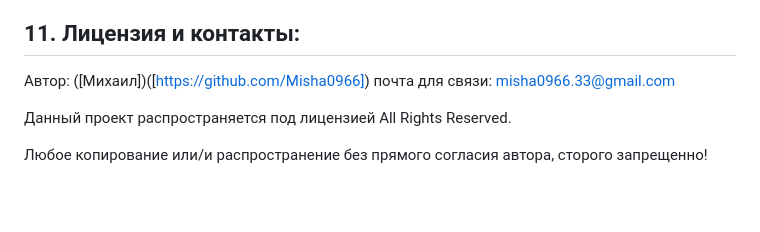
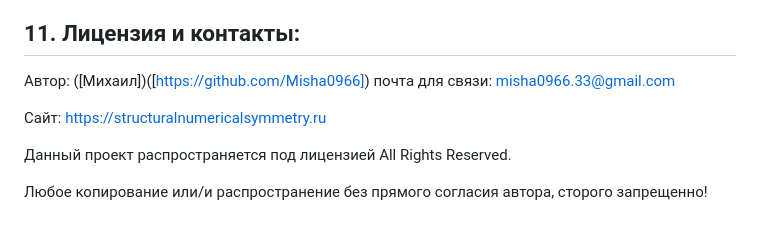
Before and after one commit to Misha0966/New-project, a Markdown page: README.md, the part around the change. Drawn GitHub-style; blank space fills up the shorter version.

Commit message:
README.md
Всё подробно описал и рассказал + добавил ссылку на сайт.

```diff
--- a/README.md
+++ b/README.md
@@ -519,6 +519,8 @@ N * K = 13 × 7 = 91 и PQ = 721
 
 Автор: ([Михаил])([https://github.com/Misha0966]) почта для связи: misha0966.33@gmail.com
 
+Сайт: https://structuralnumericalsymmetry.ru
+
 Данный проект распространяется под лицензией All Rights Reserved.
 
 Любое копирование или/и распространение без прямого согласия автора, сторого запрещенно!
```
